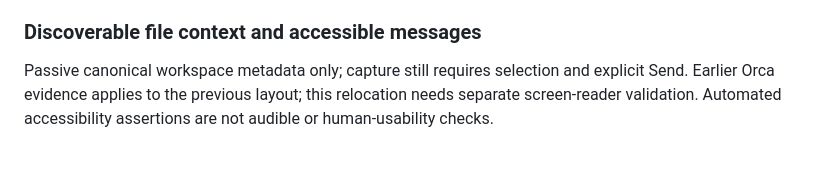
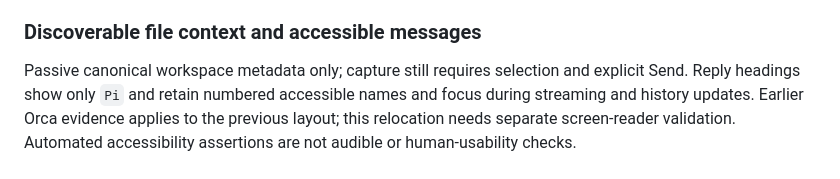
Before and after one commit to narumiruna/pi-vscode, a Markdown page: docs/FEATURE_MATRIX.md, the part around the change. GitHub-like rendering; blank space fills up the shorter version.

```diff
--- a/docs/FEATURE_MATRIX.md
+++ b/docs/FEATURE_MATRIX.md
@@ -358,6 +358,7 @@ Earlier web-remote client IndexedDB evidence predates this relocation; remote co
 ### Discoverable file context and accessible messages
 
 Passive canonical workspace metadata only; capture still requires selection and explicit Send.
+Reply headings show only `Pi` and retain numbered accessible names and focus during streaming and history updates.
 Earlier Orca evidence applies to the previous layout; this relocation needs separate screen-reader validation.
 Automated accessibility assertions are not audible or human-usability checks.
 
```
Also changed, not shown: .changeset/remove-duplicate-pi-icon.md (added, +5 -0 lines), README.md (+3 -1 lines), resources/screenshots/attach-and-ask.png, resources/screenshots/review-proposal.png, 3 other files.
